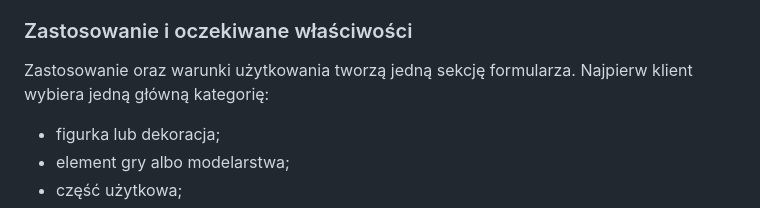
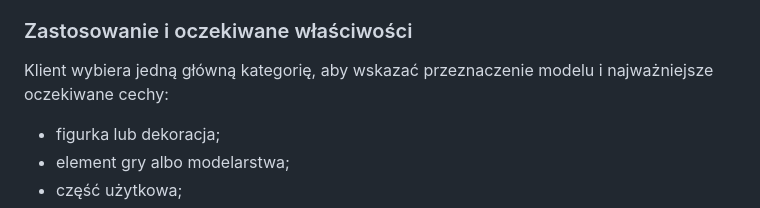
Before and after one commit to parzej/mm3d, a Markdown page: docs/briefs/sciezka-klienta-druk-z-pliku.md, the part around the change. GitHub-like rendering.

```diff
--- a/docs/briefs/sciezka-klienta-druk-z-pliku.md
+++ b/docs/briefs/sciezka-klienta-druk-z-pliku.md
@@ -54,7 +54,7 @@ Wartości muszą być opisane jako przestrzeń robocza drukarki, a nie gwarantow
 
 ### Zastosowanie i oczekiwane właściwości
 
-Zastosowanie oraz warunki użytkowania tworzą jedną sekcję formularza. Najpierw klient wybiera jedną główną kategorię:
+Klient wybiera jedną główną kategorię, aby wskazać przeznaczenie modelu i najważniejsze oczekiwane cechy:
 
 - figurka lub dekoracja;
 - element gry albo modelarstwa;
```
Also changed, not shown: docs/plans/plan-dalszych-dzialan.md (+1 -1 lines).
